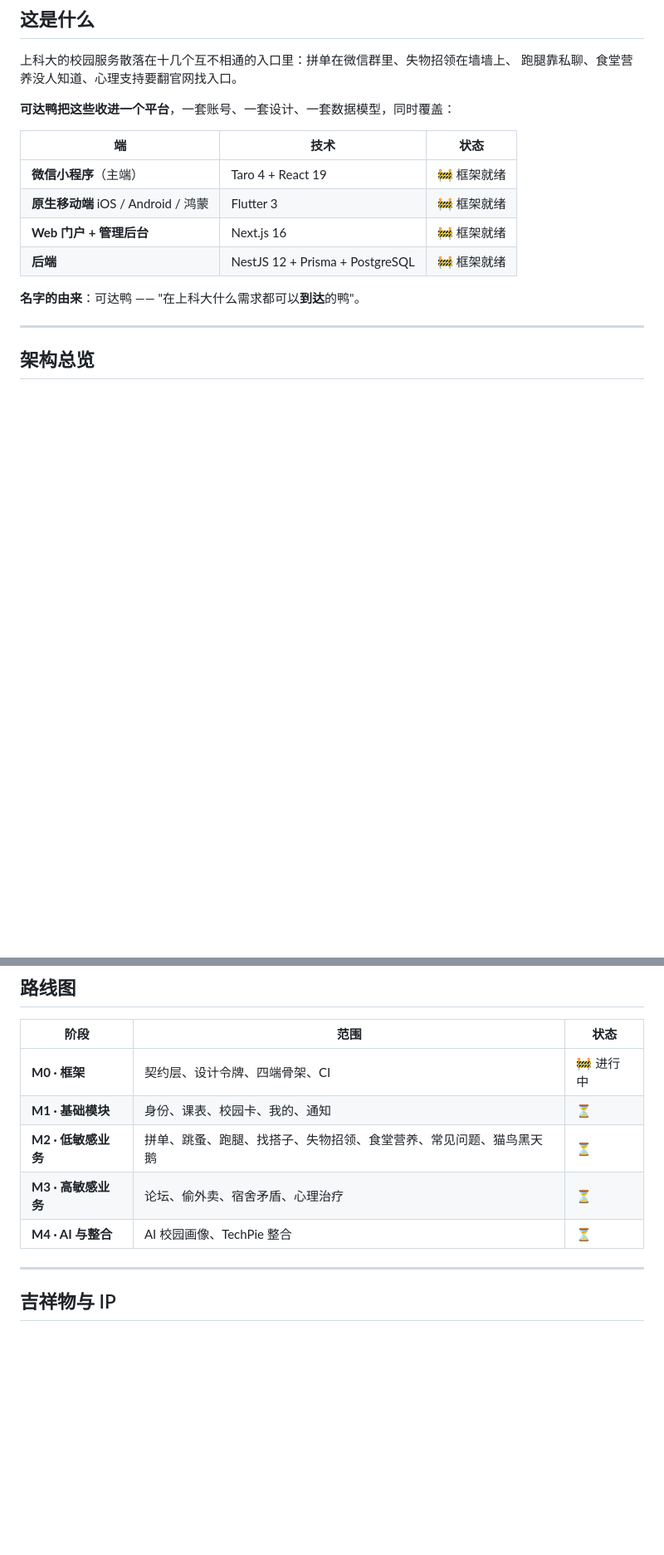
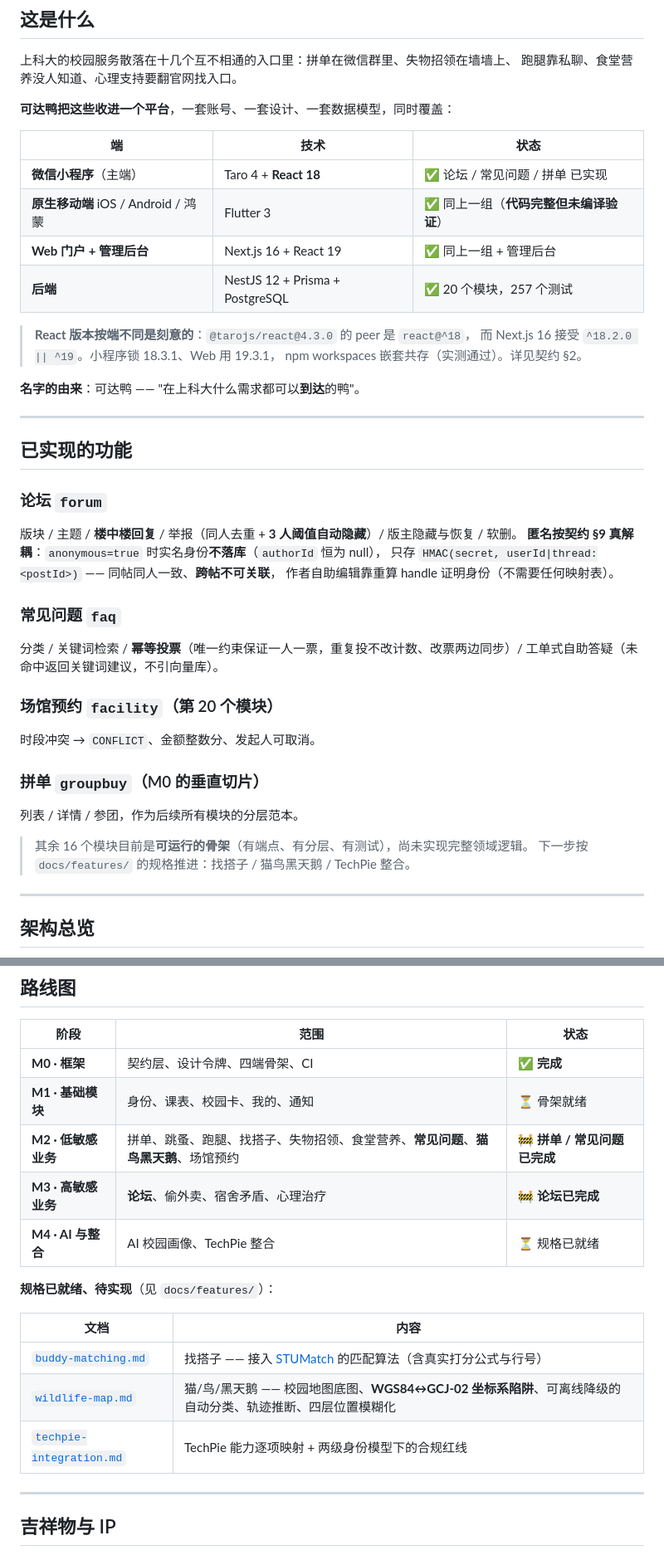
Before and after one commit to tzhazuma/kedaya, a Markdown page: README.md, 2 parts joined by grey strips. Shown at 83% size. Drawn GitHub-style; blank space fills up the shorter version.

Commit message:
docs(readme): 更新到当前真实状态
- 小程序 React 19 → **React 18**（Taro 4.3 的 peer 约束；Mermaid 图里也有一处漏改）
- 四端状态从「框架就绪」改为实际进度（论坛/常见问题/拼单已实现）
- 新增「已实现的功能」一节，说明匿名解耦与幂等投票的实际做法
- 路线图：M0 标记完成，M2/M3 反映已完成项
- 模块数 19 → 20（补 facility 场馆预约）
- 文档索引补 docs/features；校验命令补 tokens 与用例数

```diff
--- a/README.md
+++ b/README.md
@@ -29,12 +29,39 @@
 
 | 端 | 技术 | 状态 |
 | --- | --- | --- |
-| **微信小程序**（主端） | Taro 4 + React 19 | 🚧 框架就绪 |
-| **原生移动端** iOS / Android / 鸿蒙 | Flutter 3 | 🚧 框架就绪 |
-| **Web 门户 + 管理后台** | Next.js 16 | 🚧 框架就绪 |
-| **后端** | NestJS 12 + Prisma + PostgreSQL | 🚧 框架就绪 |
+| **微信小程序**（主端） | Taro 4 + **React 18** | ✅ 论坛 / 常见问题 / 拼单 已实现 |
+| **原生移动端** iOS / Android / 鸿蒙 | Flutter 3 | ✅ 同上一组（**代码完整但未编译验证**） |
+| **Web 门户 + 管理后台** | Next.js 16 + React 19 | ✅ 同上一组 + 管理后台 |
+| **后端** | NestJS 12 + Prisma + PostgreSQL | ✅ 20 个模块，257 个测试 |
+
+> **React 版本按端不同是刻意的**：`@tarojs/react@4.3.0` 的 peer 是 `react@^18`，
+> 而 Next.js 16 接受 `^18.2.0 || ^19`。小程序锁 18.3.1、Web 用 19.3.1，
+> npm workspaces 嵌套共存（实测通过）。详见契约 §2。
 
 **名字的由来**：可达鸭 —— "在上科大什么需求都可以**到达**的鸭"。
+
+---
+
+## 已实现的功能
+
+### 论坛 `forum`
+版块 / 主题 / **楼中楼回复** / 举报（同人去重 + **3 人阈值自动隐藏**）/ 版主隐藏与恢复 / 软删。
+**匿名按契约 §9 真解耦**：`anonymous=true` 时实名身份**不落库**（`authorId` 恒为 null），
+只存 `HMAC(secret, userId|thread:<postId>)` —— 同帖同人一致、**跨帖不可关联**，
+作者自助编辑靠重算 handle 证明身份（不需要任何映射表）。
+
+### 常见问题 `faq`
+分类 / 关键词检索 / **幂等投票**（唯一约束保证一人一票，重复投不改计数、改票两边同步）/
+工单式自助答疑（未命中返回关键词建议，不引向量库）。
+
+### 场馆预约 `facility`（第 20 个模块）
+时段冲突 → `CONFLICT`、金额整数分、发起人可取消。
+
+### 拼单 `groupbuy`（M0 的垂直切片）
+列表 / 详情 / 参团，作为后续所有模块的分层范本。
+
+> 其余 16 个模块目前是**可运行的骨架**（有端点、有分层、有测试），尚未实现完整领域逻辑。
+> 下一步按 `docs/features/` 的规格推进：找搭子 / 猫鸟黑天鹅 / TechPie 整合。
 
 ---
 
@@ -277,11 +306,19 @@ TechPie 整合模块（`techpie`）用于与 TechPie / GeekPie 体系互联互
 
 | 阶段 | 范围 | 状态 |
 | --- | --- | --- |
-| **M0 · 框架** | 契约层、设计令牌、四端骨架、CI | 🚧 进行中 |
-| **M1 · 基础模块** | 身份、课表、校园卡、我的、通知 | ⏳ |
-| **M2 · 低敏感业务** | 拼单、跳蚤、跑腿、找搭子、失物招领、食堂营养、常见问题、猫鸟黑天鹅 | ⏳ |
-| **M3 · 高敏感业务** | 论坛、偷外卖、宿舍矛盾、心理治疗 | ⏳ |
-| **M4 · AI 与整合** | AI 校园画像、TechPie 整合 | ⏳ |
+| **M0 · 框架** | 契约层、设计令牌、四端骨架、CI | ✅ **完成** |
+| **M1 · 基础模块** | 身份、课表、校园卡、我的、通知 | ⏳ 骨架就绪 |
+| **M2 · 低敏感业务** | 拼单、跳蚤、跑腿、找搭子、失物招领、食堂营养、**常见问题**、**猫鸟黑天鹅**、场馆预约 | 🚧 **拼单 / 常见问题 已完成** |
+| **M3 · 高敏感业务** | **论坛**、偷外卖、宿舍矛盾、心理治疗 | 🚧 **论坛已完成** |
+| **M4 · AI 与整合** | AI 校园画像、TechPie 整合 | ⏳ 规格已就绪 |
+
+**规格已就绪、待实现**（见 `docs/features/`）：
+
+| 文档 | 内容 |
+| --- | --- |
+| [`buddy-matching.md`](docs/features/buddy-matching.md) | 找搭子 —— 接入 [STUMatch](https://github.com/tzhazuma/STUMatch) 的匹配算法（含真实打分公式与行号） |
+| [`wildlife-map.md`](docs/features/wildlife-map.md) | 猫/鸟/黑天鹅 —— 校园地图底图、**WGS84↔GCJ-02 坐标系陷阱**、可离线降级的自动分类、轨迹推断、四层位置模糊化 |
+| [`techpie-integration.md`](docs/features/techpie-integration.md) | TechPie 能力逐项映射 + 两级身份模型下的合规红线 |
 
 ---
 
```
Also changed, not shown: other parts of README.md (+6 -4 lines).
